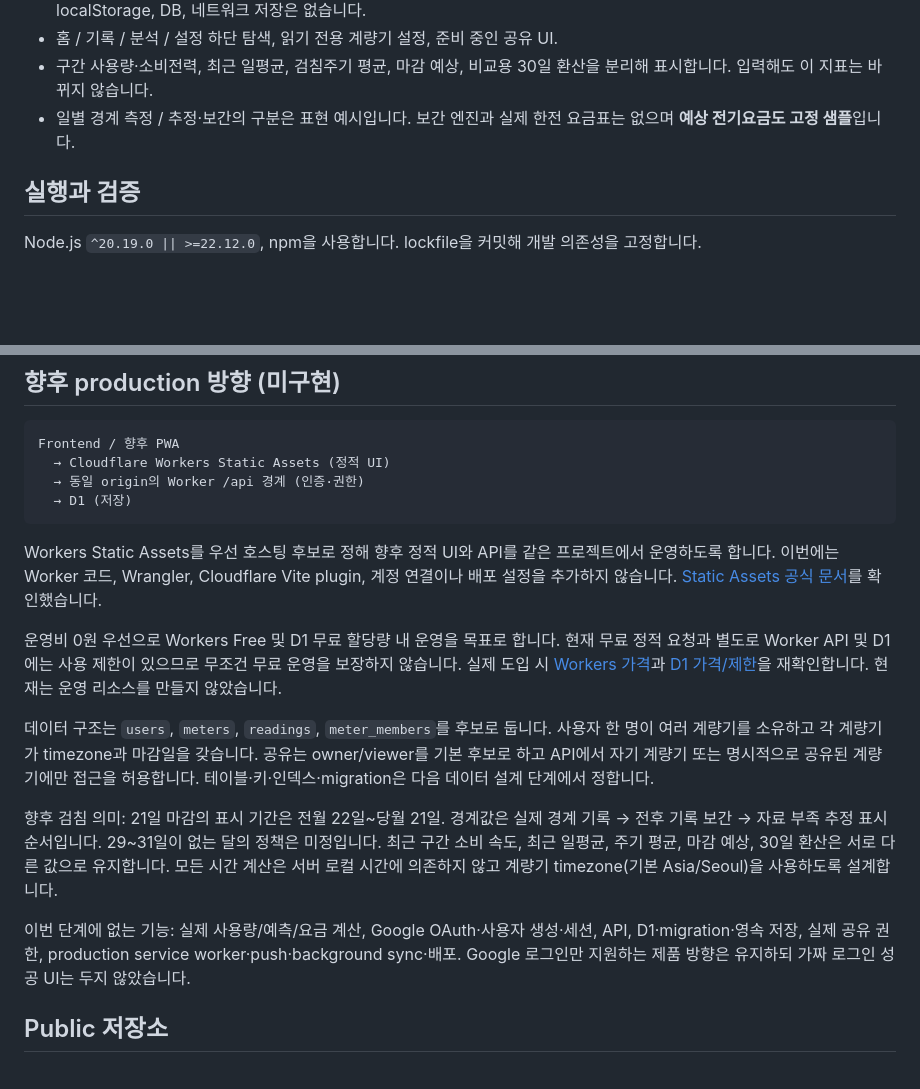
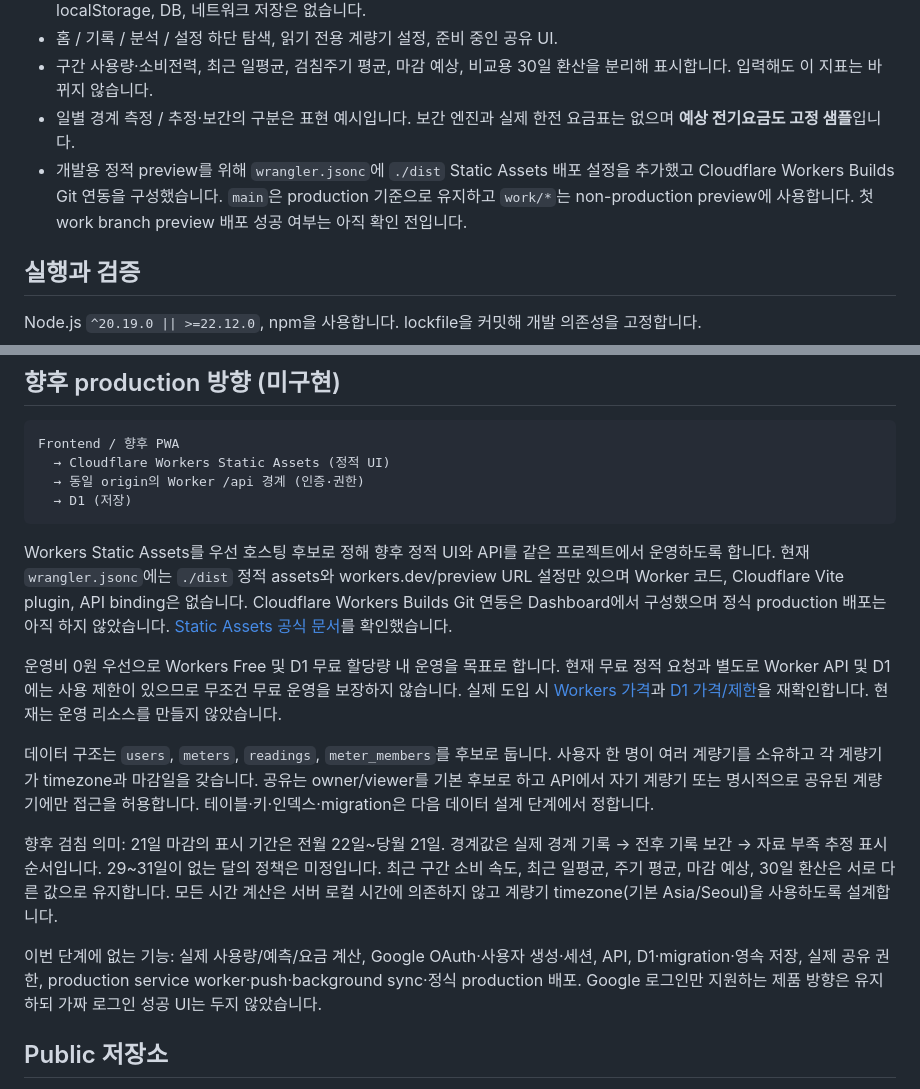
Before and after one commit to honggee486-dot/electricity-meter-tracker, a Markdown page: README.md, 2 parts joined by grey strips. Drawn GitHub-style; blank space fills up the shorter version.

Commit message:
docs: record Workers preview setup

````diff
--- a/README.md
+++ b/README.md
@@ -12,6 +12,7 @@
 - 홈 / 기록 / 분석 / 설정 하단 탐색, 읽기 전용 계량기 설정, 준비 중인 공유 UI.
 - 구간 사용량·소비전력, 최근 일평균, 검침주기 평균, 마감 예상, 비교용 30일 환산을 분리해 표시합니다. 입력해도 이 지표는 바뀌지 않습니다.
 - 일별 경계 측정 / 추정·보간의 구분은 표현 예시입니다. 보간 엔진과 실제 한전 요금표는 없으며 **예상 전기요금도 고정 샘플**입니다.
+- 개발용 정적 preview를 위해 `wrangler.jsonc`에 `./dist` Static Assets 배포 설정을 추가했고 Cloudflare Workers Builds Git 연동을 구성했습니다. `main`은 production 기준으로 유지하고 `work/*`는 non-production preview에 사용합니다. 첫 work branch preview 배포 성공 여부는 아직 확인 전입니다.
 
 ## 실행과 검증
 
@@ -73,7 +74,7 @@ Frontend / 향후 PWA
   → D1 (저장)
 ```
 
-Workers Static Assets를 우선 호스팅 후보로 정해 향후 정적 UI와 API를 같은 프로젝트에서 운영하도록 합니다. 이번에는 Worker 코드, Wrangler, Cloudflare Vite plugin, 계정 연결이나 배포 설정을 추가하지 않습니다. [Static Assets 공식 문서](https://developers.cloudflare.com/workers/static-assets/)를 확인했습니다.
+Workers Static Assets를 우선 호스팅 후보로 정해 향후 정적 UI와 API를 같은 프로젝트에서 운영하도록 합니다. 현재 `wrangler.jsonc`에는 `./dist` 정적 assets와 workers.dev/preview URL 설정만 있으며 Worker 코드, Cloudflare Vite plugin, API binding은 없습니다. Cloudflare Workers Builds Git 연동은 Dashboard에서 구성했으며 정식 production 배포는 아직 하지 않았습니다. [Static Assets 공식 문서](https://developers.cloudflare.com/workers/static-assets/)를 확인했습니다.
 
 운영비 0원 우선으로 Workers Free 및 D1 무료 할당량 내 운영을 목표로 합니다. 현재 무료 정적 요청과 별도로 Worker API 및 D1에는 사용 제한이 있으므로 무조건 무료 운영을 보장하지 않습니다. 실제 도입 시 [Workers 가격](https://developers.cloudflare.com/workers/platform/pricing/)과 [D1 가격/제한](https://developers.cloudflare.com/d1/platform/pricing/)을 재확인합니다. 현재는 운영 리소스를 만들지 않았습니다.
 
@@ -81,7 +82,7 @@ Workers Static Assets를 우선 호스팅 후보로 정해 향후 정적 UI와 A
 
 향후 검침 의미: 21일 마감의 표시 기간은 전월 22일~당월 21일. 경계값은 실제 경계 기록 → 전후 기록 보간 → 자료 부족 추정 표시 순서입니다. 29~31일이 없는 달의 정책은 미정입니다. 최근 구간 소비 속도, 최근 일평균, 주기 평균, 마감 예상, 30일 환산은 서로 다른 값으로 유지합니다. 모든 시간 계산은 서버 로컬 시간에 의존하지 않고 계량기 timezone(기본 Asia/Seoul)을 사용하도록 설계합니다.
 
-이번 단계에 없는 기능: 실제 사용량/예측/요금 계산, Google OAuth·사용자 생성·세션, API, D1·migration·영속 저장, 실제 공유 권한, production service worker·push·background sync·배포. Google 로그인만 지원하는 제품 방향은 유지하되 가짜 로그인 성공 UI는 두지 않았습니다.
+이번 단계에 없는 기능: 실제 사용량/예측/요금 계산, Google OAuth·사용자 생성·세션, API, D1·migration·영속 저장, 실제 공유 권한, production service worker·push·background sync·정식 production 배포. Google 로그인만 지원하는 제품 방향은 유지하되 가짜 로그인 성공 UI는 두지 않았습니다.
 
 ## Public 저장소
 
````
